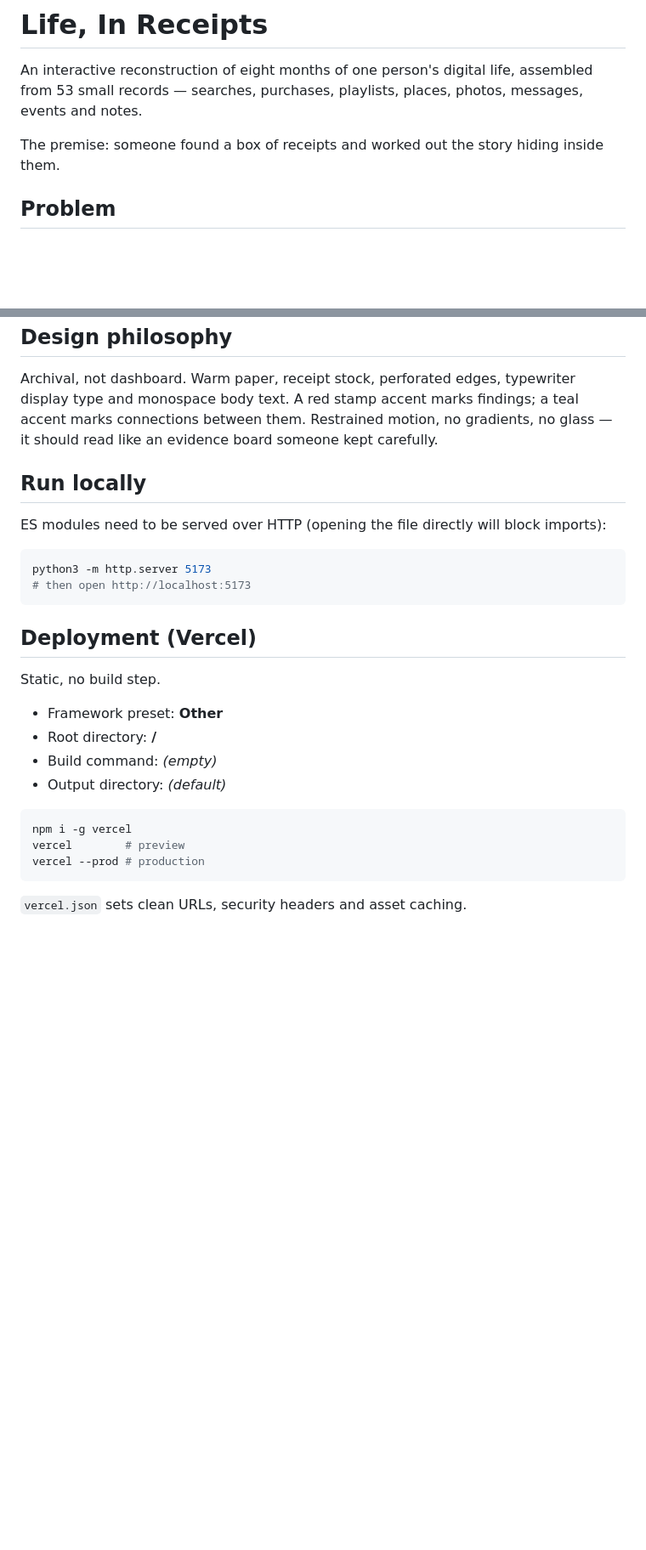
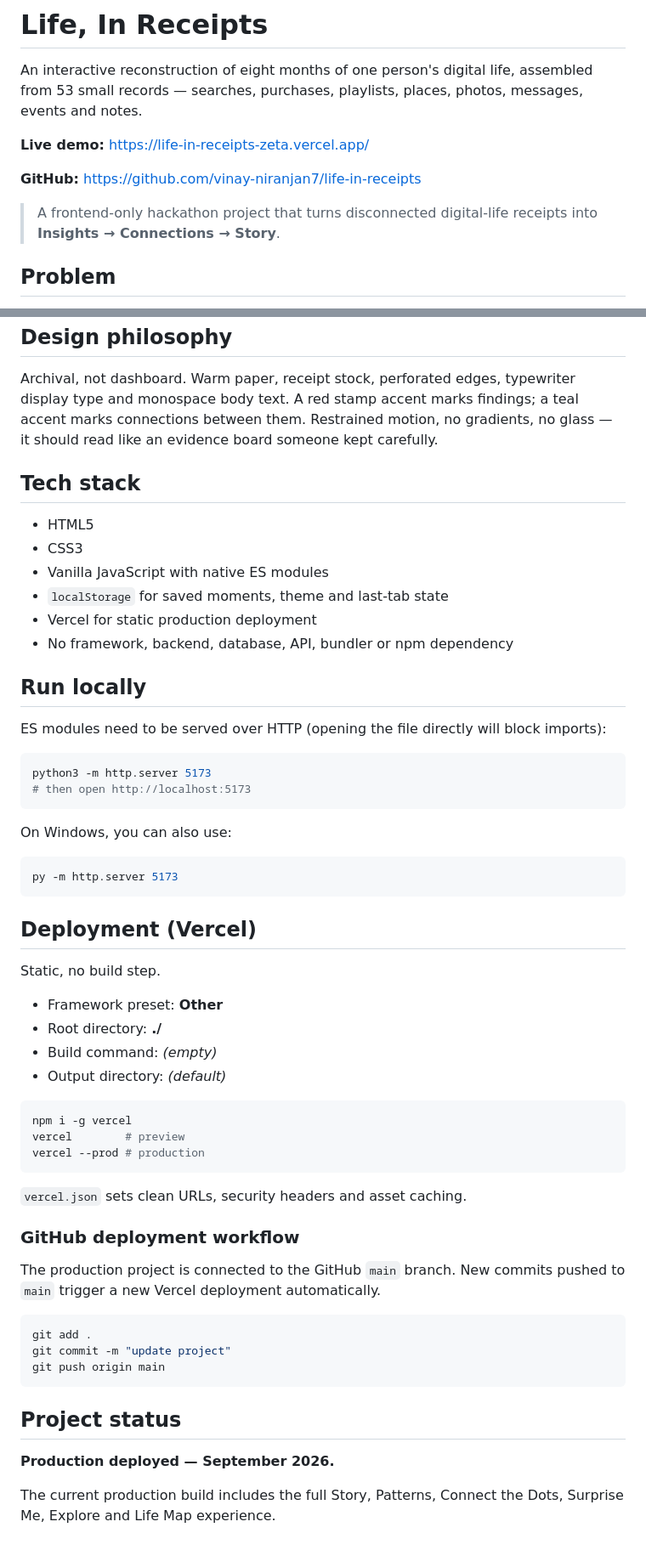
Before and after one commit to vinay-niranjan7/life-in-receipts, a Markdown page: README.md, 2 parts joined by grey strips. Shown at 85% size. Drawn GitHub-style; blank space fills up the shorter version.

Commit message:
Enhance README with demo links and project details
Added live demo and GitHub links, updated project status, and clarified instructions for running locally and deployment.

````diff
--- a/README.md
+++ b/README.md
@@ -2,7 +2,11 @@
 
 An interactive reconstruction of eight months of one person's digital life, assembled from 53 small records — searches, purchases, playlists, places, photos, messages, events and notes.
 
-The premise: someone found a box of receipts and worked out the story hiding inside them.
+**Live demo:** https://life-in-receipts-zeta.vercel.app/
+
+**GitHub:** https://github.com/vinay-niranjan7/life-in-receipts
+
+> A frontend-only hackathon project that turns disconnected digital-life receipts into **Insights → Connections → Story**.
 
 ## Problem
 
@@ -78,6 +82,15 @@ The data is fictional and contains no personal information.
 
 Archival, not dashboard. Warm paper, receipt stock, perforated edges, typewriter display type and monospace body text. A red stamp accent marks findings; a teal accent marks connections between them. Restrained motion, no gradients, no glass — it should read like an evidence board someone kept carefully.
 
+## Tech stack
+
+- HTML5
+- CSS3
+- Vanilla JavaScript with native ES modules
+- `localStorage` for saved moments, theme and last-tab state
+- Vercel for static production deployment
+- No framework, backend, database, API, bundler or npm dependency
+
 ## Run locally
 
 ES modules need to be served over HTTP (opening the file directly will block imports):
@@ -87,12 +100,18 @@ python3 -m http.server 5173
 # then open http://localhost:5173
 ```
 
+On Windows, you can also use:
+
+```bash
+py -m http.server 5173
+```
+
 ## Deployment (Vercel)
 
 Static, no build step.
 
 - Framework preset: **Other**
-- Root directory: **/**
+- Root directory: **./**
 - Build command: *(empty)*
 - Output directory: *(default)*
 
@@ -103,3 +122,19 @@ vercel --prod # production
 ```
 
 `vercel.json` sets clean URLs, security headers and asset caching.
+
+### GitHub deployment workflow
+
+The production project is connected to the GitHub `main` branch. New commits pushed to `main` trigger a new Vercel deployment automatically.
+
+```bash
+git add .
+git commit -m "update project"
+git push origin main
+```
+
+## Project status
+
+**Production deployed — September 2026.**
+
+The current production build includes the full Story, Patterns, Connect the Dots, Surprise Me, Explore and Life Map experience.
````
Also changed, not shown: other parts of README.md (+2 -2 lines).
